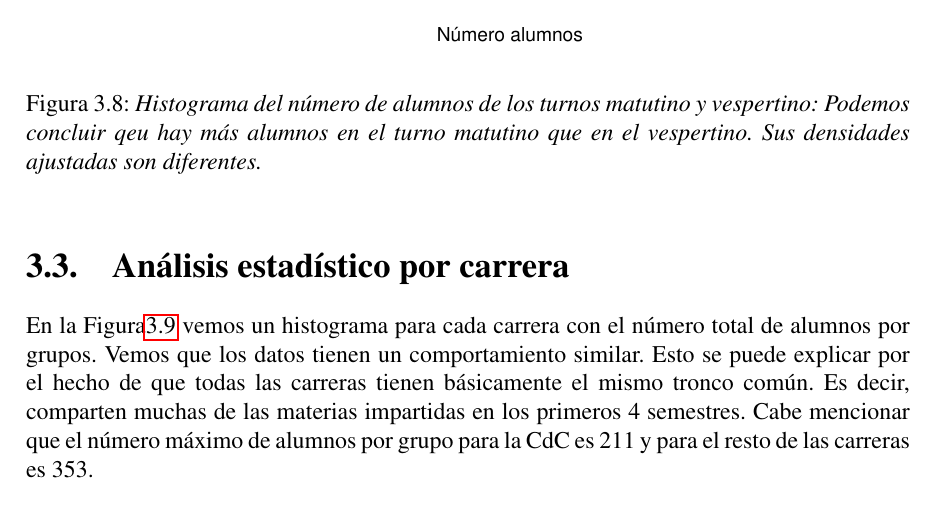
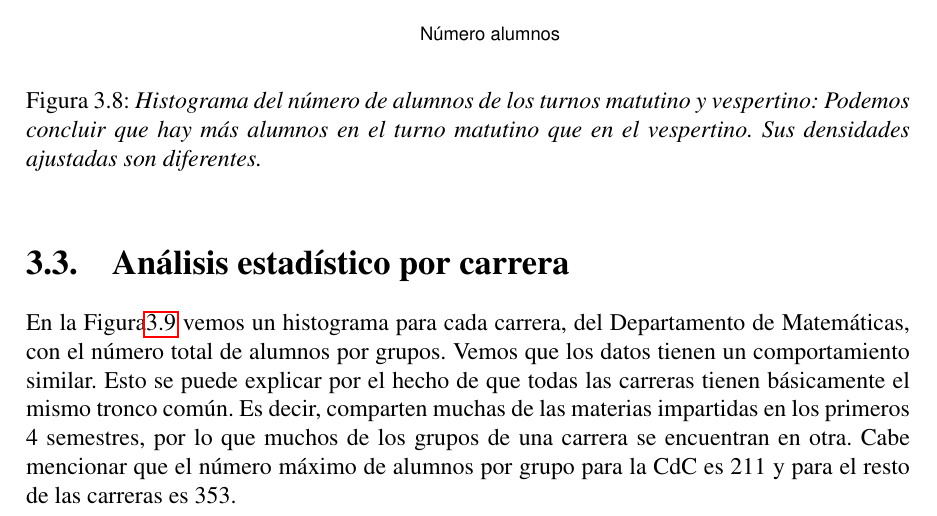
Before and after one commit to ArrigoCoen/Faculty_schedule_simulation, a LaTeX thesis (Hidden_files/Tesis/TeX/LaTeX/main.tex, which reads Hidden_files/Tesis/TeX/LaTeX/Analisis_estadistico.tex): part of page 43 of 100, cut so that both start at the same text. Compiled offline with pdfLaTeX.

Commit message:
Update TeX
Chapter 3

```diff
--- a/Hidden_files/Tesis/TeX/LaTeX/Analisis_estadistico.tex
+++ b/Hidden_files/Tesis/TeX/LaTeX/Analisis_estadistico.tex
@@ -142,14 +142,14 @@ Los datos que se graficaron en el histograma de la \figurename{\ref{histNumAlTot
 
 \begin{figure}[H]
 \centering
-\includegraphics[scale = 0.8]{histograma_FR_num_alum_matu_vesp.pdf} %width=\textwidth
-\caption[\textit{Histograma del número de alumnos de los turnos matutino y vespertino}]{\textit{Histograma del número de alumnos de los turnos matutino y vespertino: Podemos concluir qeu hay más alumnos en el turno matutino que en el vespertino. Sus densidades ajustadas son diferentes.}}\label{histNumAlTotal_MatuVesp}
+\includegraphics[width=\textwidth]{histograma_FR_num_alum_matu_vesp.pdf} %scale = 0.8
+\caption[\textit{Histograma del número de alumnos de los turnos matutino y vespertino}]{\textit{Histograma del número de alumnos de los turnos matutino y vespertino: Podemos concluir que hay más alumnos en el turno matutino que en el vespertino. Sus densidades ajustadas son diferentes.}}\label{histNumAlTotal_MatuVesp}
 \end{figure}
 
 
 \section{Análisis estadístico por carrera}
 
-En la \figurename{\ref{histFAnumAl_x_carrera}} vemos un histograma para cada carrera con el número total de alumnos por grupos. Vemos que los datos tienen un comportamiento similar. Esto se puede explicar por el hecho de que todas las carreras tienen básicamente el mismo tronco común. Es decir, comparten muchas de las materias impartidas en los primeros 4 semestres. Cabe mencionar que el número máximo de alumnos por grupo para la CdC es 211 y para el resto de las carreras es 353.
+En la \figurename{\ref{histFAnumAl_x_carrera}} vemos un histograma para cada carrera, del Departamento de Matemáticas, con el número total de alumnos por grupos. Vemos que los datos tienen un comportamiento similar. Esto se puede explicar por el hecho de que todas las carreras tienen básicamente el mismo tronco común. Es decir, comparten muchas de las materias impartidas en los primeros 4 semestres, por lo que muchos de los grupos de una carrera se encuentran en otra. Cabe mencionar que el número máximo de alumnos por grupo para la CdC es 211 y para el resto de las carreras es 353.
 
 \begin{figure}[H]
 \centering
```
Also changed, not shown: Hidden_files/Tesis/TeX/LaTeX/Introduccion.tex (+1 -1 lines), Hidden_files/Tesis/TeX/LaTeX/main.pdf, Hidden_files/Tesis/TeX/LaTeX/Analisis_estadistico.tex (18 more changed lines), 5 other files.
